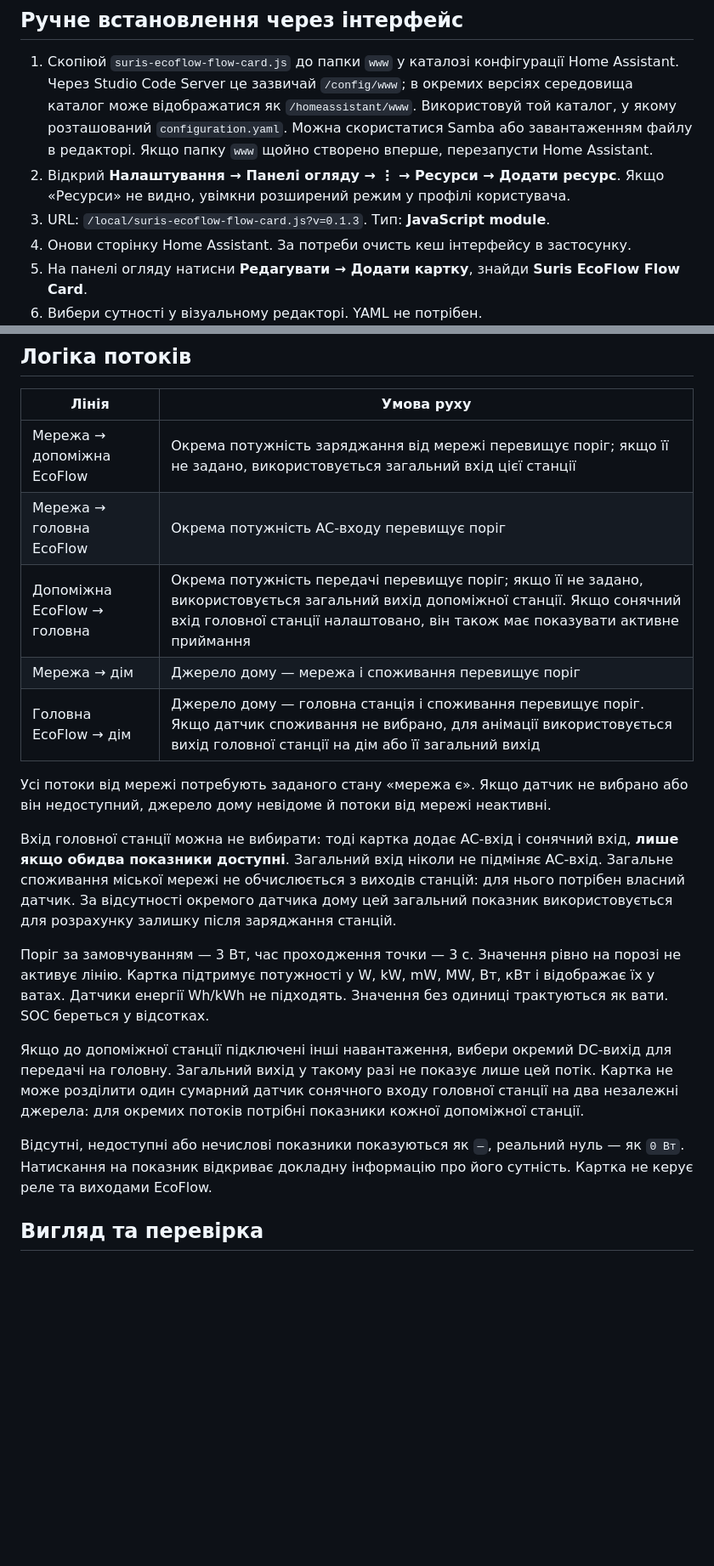
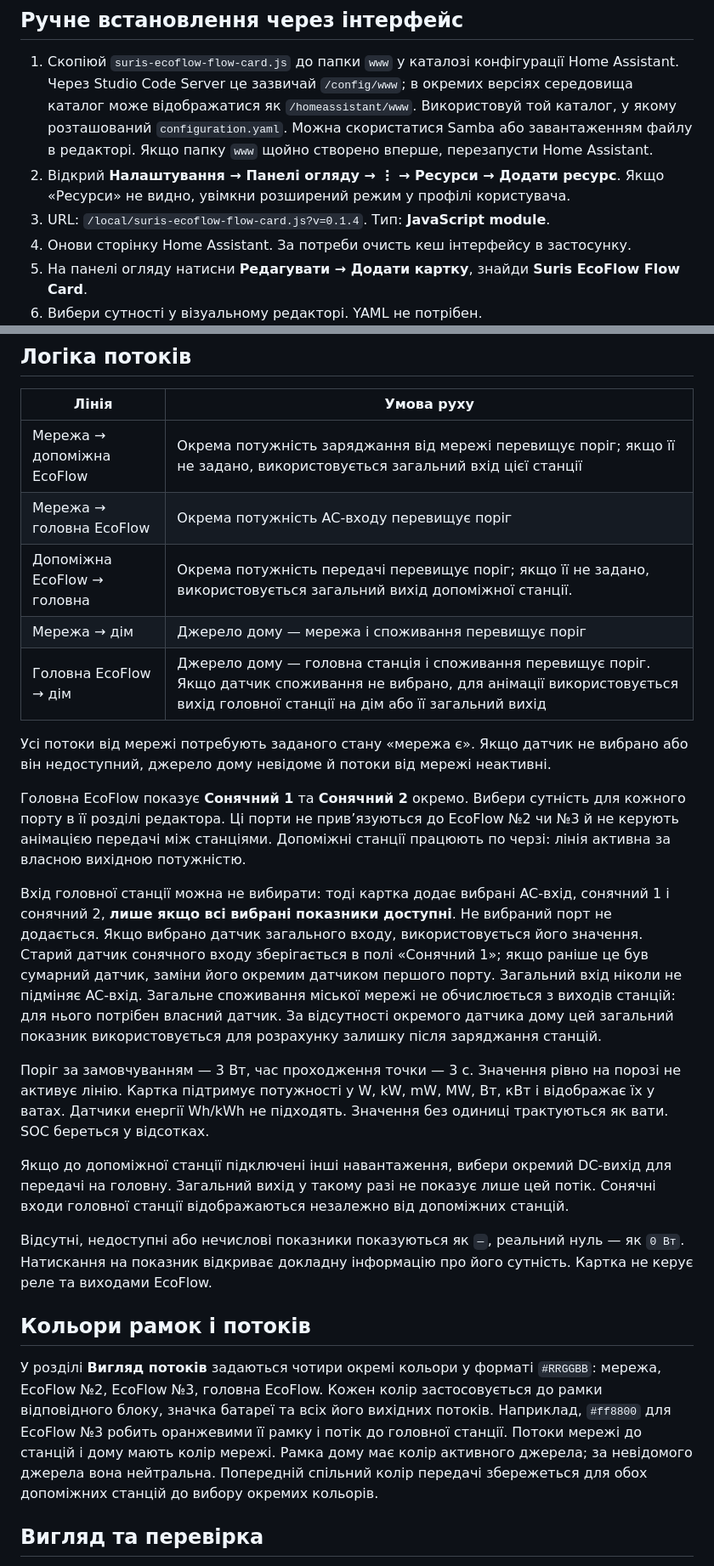
Before and after one commit to Suris2009/suris-ecoflow-flow-card, a Markdown page: README.md, 2 parts joined by grey strips. Shown: that part at 85% size. GitHub-like rendering; blank space fills up the shorter version.

```diff
--- a/README.md
+++ b/README.md
@@ -16,7 +16,7 @@
 
 1. Скопіюй `suris-ecoflow-flow-card.js` до папки `www` у каталозі конфігурації Home Assistant. Через Studio Code Server це зазвичай `/config/www`; в окремих версіях середовища каталог може відображатися як `/homeassistant/www`. Використовуй той каталог, у якому розташований `configuration.yaml`. Можна скористатися Samba або завантаженням файлу в редакторі. Якщо папку `www` щойно створено вперше, перезапусти Home Assistant.
 2. Відкрий **Налаштування → Панелі огляду → ⋮ → Ресурси → Додати ресурс**. Якщо «Ресурси» не видно, увімкни розширений режим у профілі користувача.
-3. URL: `/local/suris-ecoflow-flow-card.js?v=0.1.3`. Тип: **JavaScript module**.
+3. URL: `/local/suris-ecoflow-flow-card.js?v=0.1.4`. Тип: **JavaScript module**.
 4. Онови сторінку Home Assistant. За потреби очисть кеш інтерфейсу в застосунку.
 5. На панелі огляду натисни **Редагувати → Додати картку**, знайди **Suris EcoFlow Flow Card**.
 6. Вибери сутності у візуальному редакторі. YAML не потрібен.
@@ -56,19 +56,25 @@
 | --- | --- |
 | Мережа → допоміжна EcoFlow | Окрема потужність заряджання від мережі перевищує поріг; якщо її не задано, використовується загальний вхід цієї станції |
 | Мережа → головна EcoFlow | Окрема потужність AC-входу перевищує поріг |
-| Допоміжна EcoFlow → головна | Окрема потужність передачі перевищує поріг; якщо її не задано, використовується загальний вихід допоміжної станції. Якщо сонячний вхід головної станції налаштовано, він також має показувати активне приймання |
+| Допоміжна EcoFlow → головна | Окрема потужність передачі перевищує поріг; якщо її не задано, використовується загальний вихід допоміжної станції. |
 | Мережа → дім | Джерело дому — мережа і споживання перевищує поріг |
 | Головна EcoFlow → дім | Джерело дому — головна станція і споживання перевищує поріг. Якщо датчик споживання не вибрано, для анімації використовується вихід головної станції на дім або її загальний вихід |
 
 Усі потоки від мережі потребують заданого стану «мережа є». Якщо датчик не вибрано або він недоступний, джерело дому невідоме й потоки від мережі неактивні.
 
-Вхід головної станції можна не вибирати: тоді картка додає AC-вхід і сонячний вхід, **лише якщо обидва показники доступні**. Загальний вхід ніколи не підміняє AC-вхід. Загальне споживання міської мережі не обчислюється з виходів станцій: для нього потрібен власний датчик. За відсутності окремого датчика дому цей загальний показник використовується для розрахунку залишку після заряджання станцій.
+Головна EcoFlow показує **Сонячний 1** та **Сонячний 2** окремо. Вибери сутність для кожного порту в її розділі редактора. Ці порти не прив’язуються до EcoFlow №2 чи №3 й не керують анімацією передачі між станціями. Допоміжні станції працюють по черзі: лінія активна за власною вихідною потужністю.
+
+Вхід головної станції можна не вибирати: тоді картка додає вибрані AC-вхід, сонячний 1 і сонячний 2, **лише якщо всі вибрані показники доступні**. Не вибраний порт не додається. Якщо вибрано датчик загального входу, використовується його значення. Старий датчик сонячного входу зберігається в полі «Сонячний 1»; якщо раніше це був сумарний датчик, заміни його окремим датчиком першого порту. Загальний вхід ніколи не підміняє AC-вхід. Загальне споживання міської мережі не обчислюється з виходів станцій: для нього потрібен власний датчик. За відсутності окремого датчика дому цей загальний показник використовується для розрахунку залишку після заряджання станцій.
 
 Поріг за замовчуванням — 3 Вт, час проходження точки — 3 с. Значення рівно на порозі не активує лінію. Картка підтримує потужності у W, kW, mW, MW, Вт, кВт і відображає їх у ватах. Датчики енергії Wh/kWh не підходять. Значення без одиниці трактуються як вати. SOC береться у відсотках.
 
-Якщо до допоміжної станції підключені інші навантаження, вибери окремий DC-вихід для передачі на головну. Загальний вихід у такому разі не показує лише цей потік. Картка не може розділити один сумарний датчик сонячного входу головної станції на два незалежні джерела: для окремих потоків потрібні показники кожної допоміжної станції.
+Якщо до допоміжної станції підключені інші навантаження, вибери окремий DC-вихід для передачі на головну. Загальний вихід у такому разі не показує лише цей потік. Сонячні входи головної станції відображаються незалежно від допоміжних станцій.
 
 Відсутні, недоступні або нечислові показники показуються як `—`, реальний нуль — як `0 Вт`. Натискання на показник відкриває докладну інформацію про його сутність. Картка не керує реле та виходами EcoFlow.
+
+## Кольори рамок і потоків
+
+У розділі **Вигляд потоків** задаються чотири окремі кольори у форматі `#RRGGBB`: мережа, EcoFlow №2, EcoFlow №3, головна EcoFlow. Кожен колір застосовується до рамки відповідного блоку, значка батареї та всіх його вихідних потоків. Наприклад, `#ff8800` для EcoFlow №3 робить оранжевими її рамку і потік до головної станції. Потоки мережі до станцій і дому мають колір мережі. Рамка дому має колір активного джерела; за невідомого джерела вона нейтральна. Попередній спільний колір передачі збережеться для обох допоміжних станцій до вибору окремих кольорів.
 
 ## Вигляд та перевірка
 
```
Also changed, not shown: other parts of README.md (+3 -3 lines), CHANGELOG.md (+8 -0 lines), preview-desktop.png, preview-mobile.png, 3 other files.
